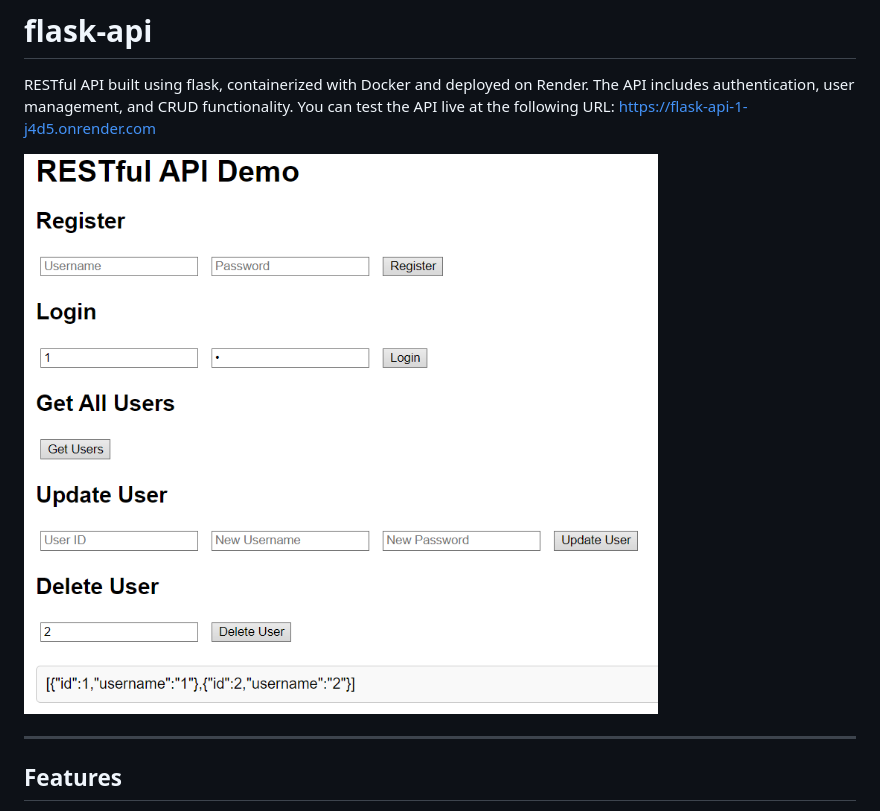
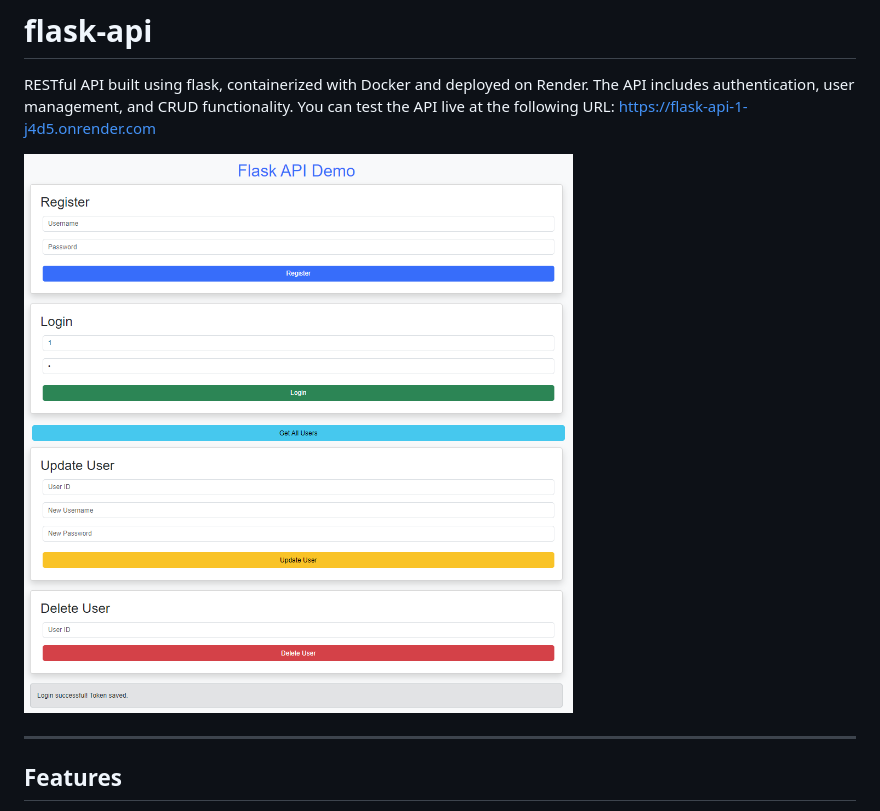
Before and after one commit to remdeveloper/flask-api, a Markdown page: README.md, the part around the change. GitHub-like rendering; pictures changed too: assets/screenshot3.png (added).

Commit message:
add bootstrap and update readme

```diff
--- a/README.md
+++ b/README.md
@@ -4,7 +4,7 @@ RESTful API built using flask, containerized with Docker and deployed on Render.
 The API includes authentication, user management, and CRUD functionality. You can test the API live at the following URL:
 https://flask-api-1-j4d5.onrender.com
 
-![Picture](assets/screenshot2.png)
+![Picture](assets/screenshot3.png)
 
 ---
 
```
Also changed, not shown: 2 other files.
